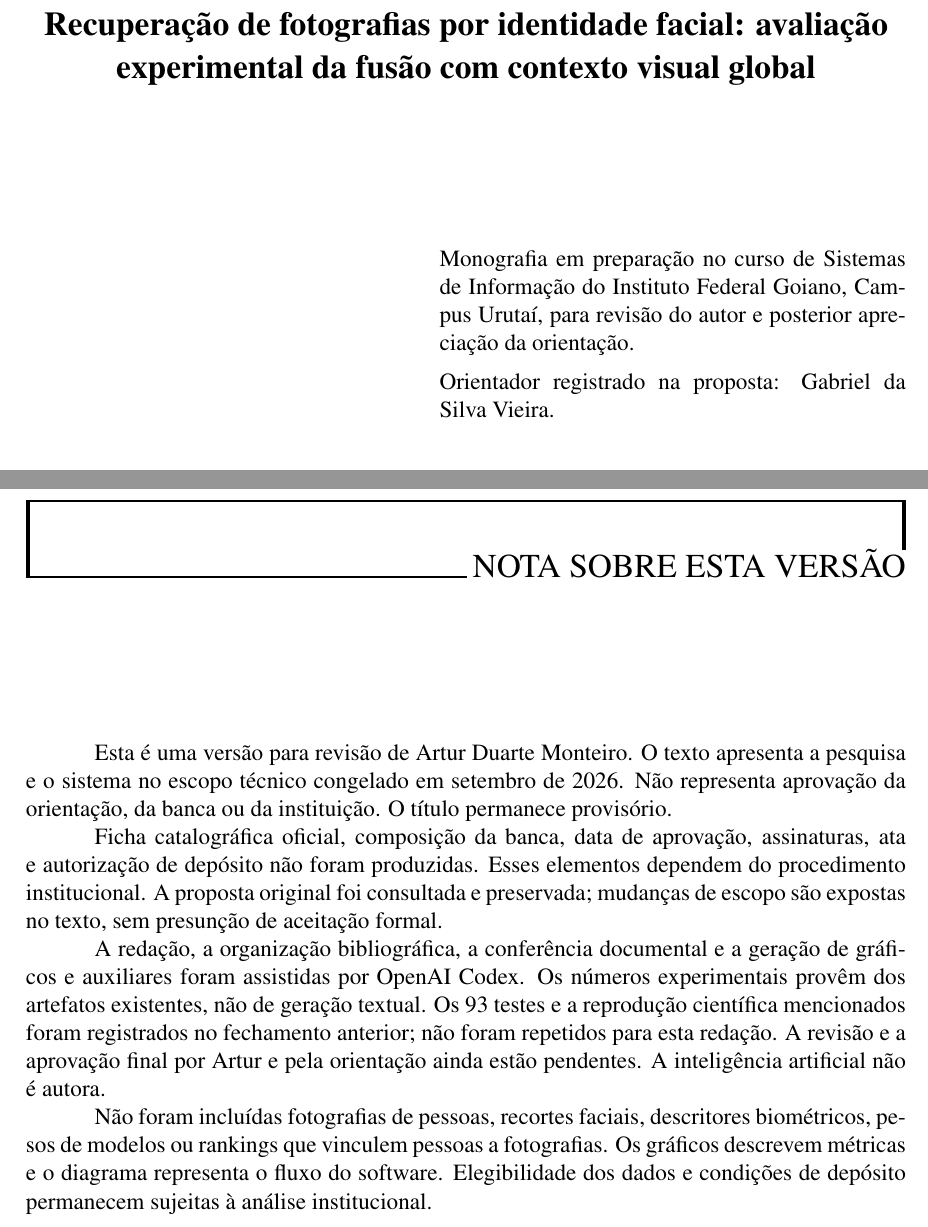
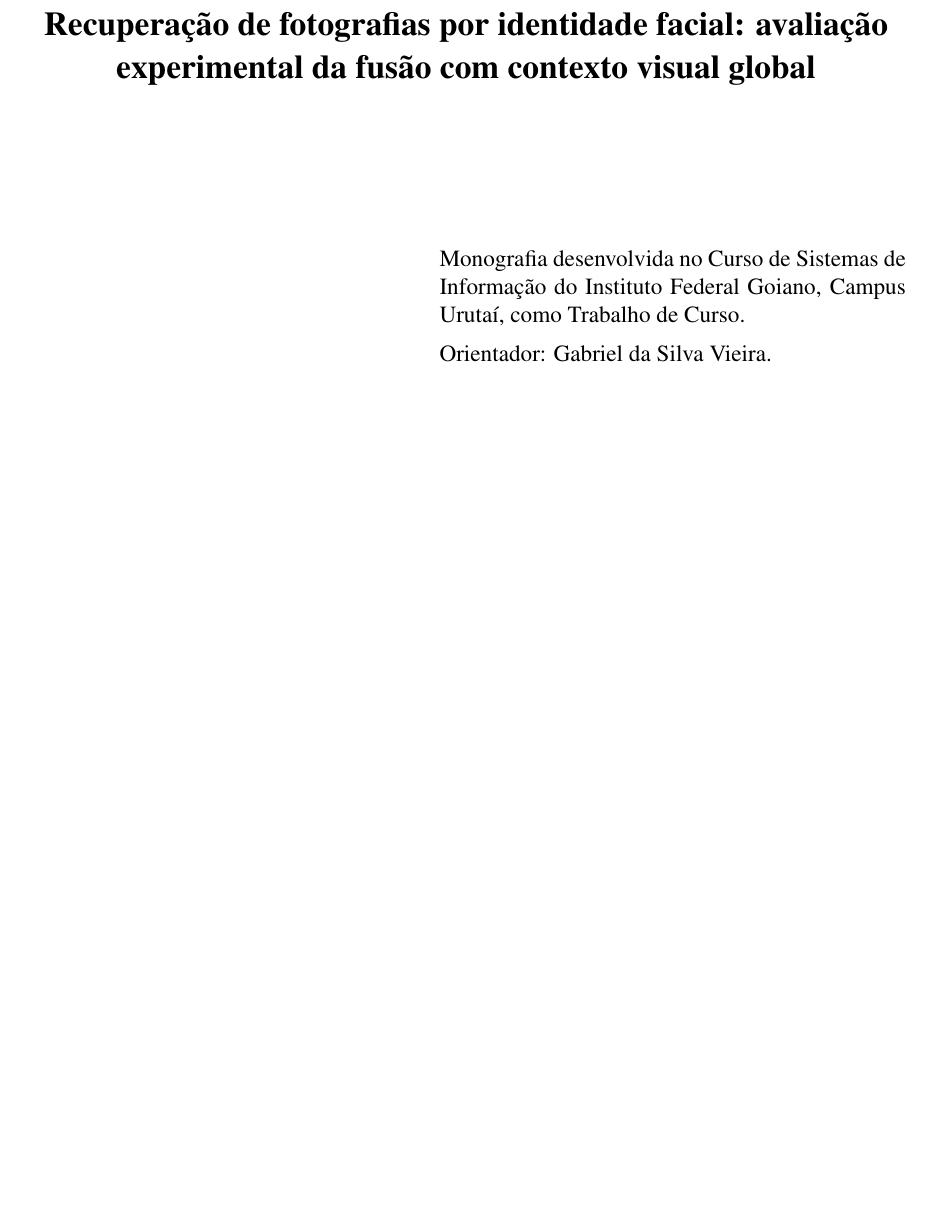
Before and after one commit to Artur-Duarte17/Projeto_de_Pesquisa, a LaTeX document (docs/monografia/main.tex, which reads docs/monografia/pretextuais.tex): two parts of pages 2 and 3 of 40 before the commit and part of page 2 of 39 after it, the two joined at a grey line, cut so that both start at the same text, the shorter picture padded with empty space. Compiled offline with pdfLaTeX.

Commit message:
Remove metadocumentação e referências de assistência da monografia

```diff
--- a/docs/monografia/pretextuais.tex
+++ b/docs/monografia/pretextuais.tex
@@ -24,22 +22,13 @@ Urutaí\\2026
 \end{center}
 \vspace{2cm}
 \hfill\begin{minipage}{.53\textwidth}\singlespacing
-Monografia em preparação no curso de Sistemas de Informação do Instituto Federal Goiano, Campus Urutaí, para revisão do autor e posterior apreciação da orientação.\par\medskip
-Orientador registrado na proposta: Gabriel da Silva Vieira.
+Monografia desenvolvida no Curso de Sistemas de Informação do Instituto Federal Goiano, Campus Urutaí, como Trabalho de Curso.\par\medskip
+Orientador: Gabriel da Silva Vieira.
 \end{minipage}
 \vfill
 \begin{center}Urutaí\\2026\end{center}
 \clearpage
 \thispagestyle{empty}
-\chapter*{Nota sobre esta versão}
-Esta é uma versão para revisão de Artur Duarte Monteiro. O texto apresenta a pesquisa e o sistema no escopo técnico congelado em setembro de 2026. Não representa aprovação da orientação, da banca ou da instituição. O título permanece provisório.
-
-Ficha catalográfica oficial, composição da banca, data de aprovação, assinaturas, ata e autorização de depósito não foram produzidas. Esses elementos dependem do procedimento institucional. A proposta original foi consultada e preservada; mudanças de escopo são expostas no texto, sem presunção de aceitação formal.
-
-A redação, a organização bibliográfica, a conferência documental e a geração de gráficos e auxiliares foram assistidas por OpenAI Codex. Os números experimentais provêm dos artefatos existentes, não de geração textual. Os 93 testes e a reprodução científica mencionados foram registrados no fechamento anterior; não foram repetidos para esta redação. A revisão e a aprovação final por Artur e pela orientação ainda estão pendentes. A inteligência artificial não é autora.
-
-Não foram incluídas fotografias de pessoas, recortes faciais, descritores biométricos, pesos de modelos ou rankings que vinculem pessoas a fotografias. Os gráficos descrevem métricas e o diagrama representa o fluxo do software. Elegibilidade dos dados e condições de depósito permanecem sujeitas à análise institucional.
-\clearpage
 \chapter*{Resumo}
 \begin{singlespace}
 A recuperação de fotografias de uma pessoa em coleções com múltiplos rostos exige distinguir identidade facial de semelhança visual geral. Este trabalho investiga se a incorporação de contexto visual global por fusão tardia melhora a recuperação baseada em identidade facial. Foi desenvolvido um protótipo local com detecção SCRFD, representação facial ArcFace por InsightFace e descritores globais de ResNet50 previamente treinada, sem novo treinamento. A fotografia inteira é a unidade recuperada; os escores faciais são agregados por máximo e combinados com a similaridade global mediante pesos fixos. A comparação principal usa 589 fotografias Gallagher, 20 consultas de 20 identidades, 19 fotografias-fonte e 588 candidatas por ranking. A relevância deriva das anotações, independentemente do sucesso do detector, e a fonte é excluída. Na execução de fechamento, a busca facial obteve precisão média das consultas (mAP) de 0,952261; a busca global obteve 0,280864; as fusões face/global 0,9/0,1, 0,7/0,3 e 0,5/0,5 obtiveram, respectivamente, 0,946274, 0,901460 e 0,813297. Nenhuma fusão avaliada superou a busca facial no mAP agregado. A fusão 0,9/0,1 apresentou dois ganhos, nove empates e nove perdas por consulta, mostrando que o resultado médio não implica ausência de ganhos locais. LFW e INRIA Holidays são verificações auxiliares com protocolos locais, e o álbum familiar participa apenas da aceitação funcional privada. A contribuição é uma comparação experimental delimitada e rastreável, apoiada em software funcional. Dependência entre consultas, seleção por frequência, pesos não otimizados e uma única coleção principal limitam a generalização. Não se demonstra causalidade do fundo nem significância estatística.
```
Also changed, not shown: docs/monografia/pretextuais.tex (2 more changed lines).
